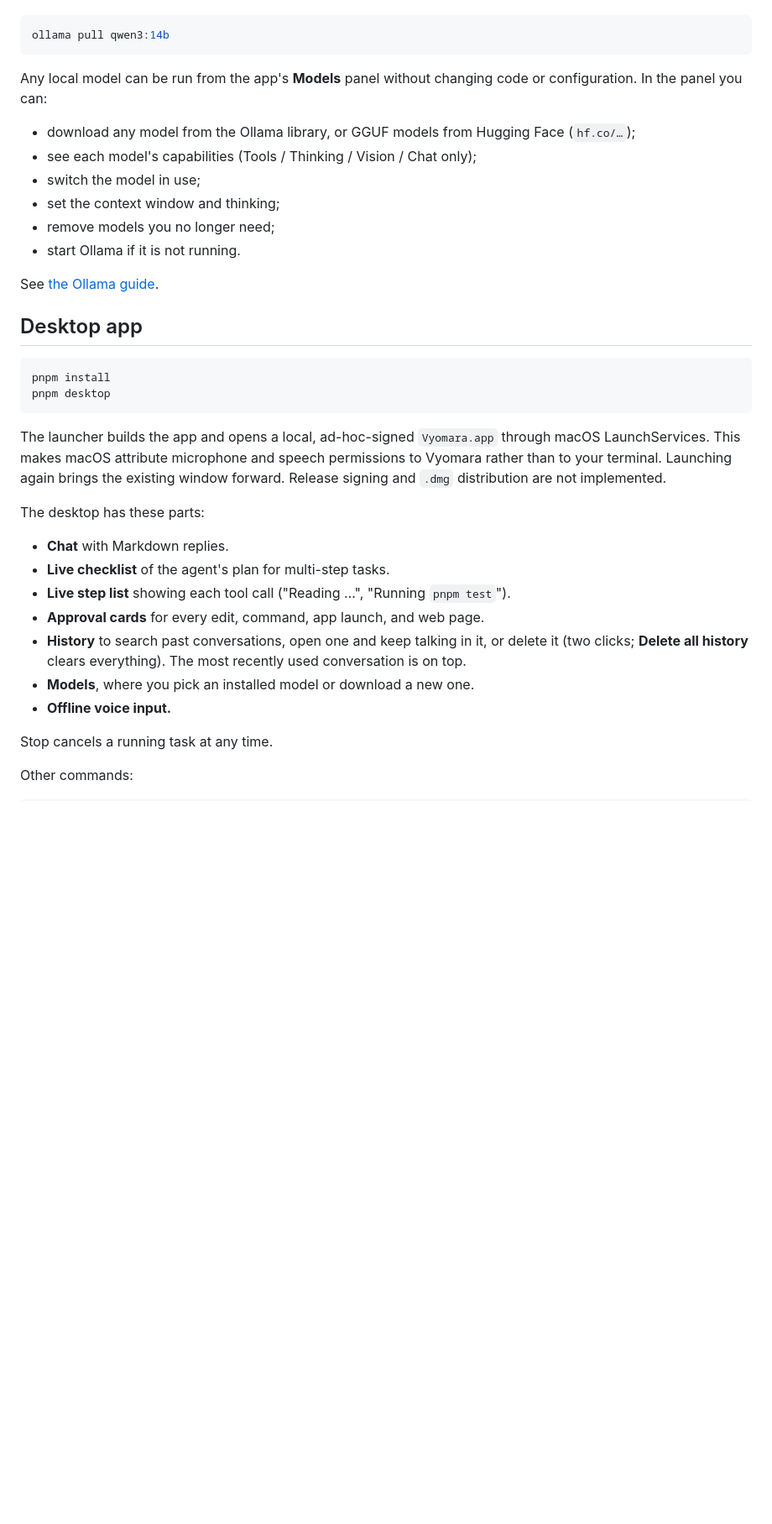
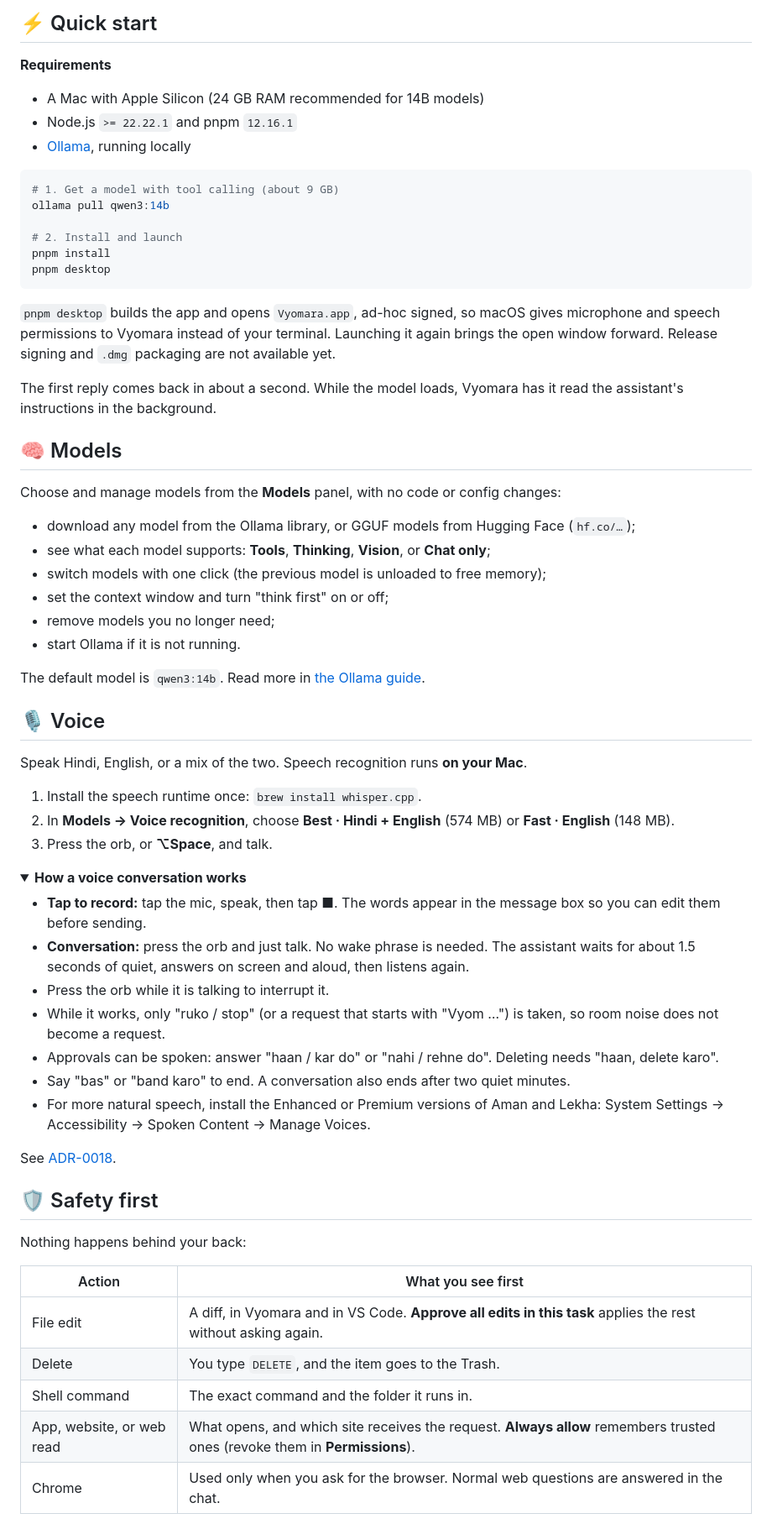
Before and after one commit to krnitish0608/Vyomara, a Markdown page: README.md, the part around one of its changes. Shown at 84% size. Drawn GitHub-style; folded sections open; blank space fills up the shorter version.

````diff
--- a/README.md
+++ b/README.md
@@ -57,43 +92,79 @@ results, so Vyom never claims work it did not do.
+## ⚡ Quick start
+
+**Requirements**
+
+- A Mac with Apple Silicon (24 GB RAM recommended for 14B models)
+- Node.js `>= 22.22.1` and pnpm `12.16.1`
+- [Ollama](https://ollama.com), running locally
 
 ```sh
+# 1. Get a model with tool calling (about 9 GB)
 ollama pull qwen3:14b
-```
 
-Any local model can be run from the app's **Models** panel without changing
-code or configuration. In the panel you can:
-
-- download any model from the Ollama library, or GGUF models from Hugging Face
-  (`hf.co/…`);
-- see each model's capabilities (Tools / Thinking / Vision / Chat only);
-- switch the model in use;
-- set the context window and thinking;
-- remove models you no longer need;
-- start Ollama if it is not running.
-
-See [the Ollama guide](./docs/ollama.md#running-any-local-model-from-the-app).
-
-## Desktop app
-
-```sh
+# 2. Install and launch
 pnpm install
 pnpm desktop
 ```
 
-The launcher builds the app and opens a local, ad-hoc-signed `Vyomara.app`
-through macOS LaunchServices. This makes macOS attribute microphone and speech
-permissions to Vyomara rather than to your terminal. Launching again brings the
-existing window forward. Release signing and `.dmg` distribution are not
-implemented.
+`pnpm desktop` builds the app and opens `Vyomara.app`, ad-hoc signed, so macOS
+gives microphone and speech permissions to Vyomara instead of your terminal.
+Launching it again brings the open window forward. Release signing and `.dmg`
+packaging are not available yet.
 
-The desktop has these parts:
-- **Chat** with Markdown replies.
-- **Live checklist** of the agent's plan for multi-step tasks.
-- **Live step list** showing each tool call ("Reading …", "Running `pnpm test`").
-- **Approval cards** for every edit, command, app launch, and web page.
-- **History** to search past conversations, open one and keep talking in it, or delete it (two clicks; **Delete all history** clears everything). The most recently used conversation is on top.
-- **Models**, where you pick an installed model or download a new one.
-- **Offline voice input.**
+The first reply comes back in about a second. While the model loads, Vyomara
+has it read the assistant's instructions in the background.
 
-Stop cancels a running task at any time.
+## 🧠 Models
 
-Other commands:
+Choose and manage models from the **Models** panel, with no code or config changes:
+
+- download any model from the Ollama library, or GGUF models from Hugging Face (`hf.co/…`);
+- see what each model supports: **Tools**, **Thinking**, **Vision**, or **Chat only**;
+- switch models with one click (the previous model is unloaded to free memory);
+- set the context window and turn "think first" on or off;
+- remove models you no longer need;
+- start Ollama if it is not running.
+
+The default model is `qwen3:14b`. Read more in [the Ollama guide](docs/ollama.md).
+
+## 🎙️ Voice
+
+Speak Hindi, English, or a mix of the two. Speech recognition runs **on your Mac**.
+
+1. Install the speech runtime once: `brew install whisper.cpp`.
+2. In **Models → Voice recognition**, choose **Best · Hindi + English** (574 MB) or **Fast · English** (148 MB).
+3. Press the orb, or **⌥Space**, and talk.
+
+<details>
+<summary><b>How a voice conversation works</b></summary>
+
+- **Tap to record:** tap the mic, speak, then tap ■. The words appear in the
+  message box so you can edit them before sending.
+- **Conversation:** press the orb and just talk. No wake phrase is needed.
+  The assistant waits for about 1.5 seconds of quiet, answers on screen and
+  aloud, then listens again.
+- Press the orb while it is talking to interrupt it.
+- While it works, only "ruko / stop" (or a request that starts with "Vyom …")
+  is taken, so room noise does not become a request.
+- Approvals can be spoken: answer "haan / kar do" or "nahi / rehne do".
+  Deleting needs "haan, delete karo".
+- Say "bas" or "band karo" to end. A conversation also ends after two quiet
+  minutes.
+- For more natural speech, install the Enhanced or Premium versions of Aman
+  and Lekha: System Settings → Accessibility → Spoken Content → Manage Voices.
+
+See [ADR-0018](docs/adr/0018-voice-wake-phrase-spoken-approvals.md).
+</details>
+
+## 🛡️ Safety first
+
+Nothing happens behind your back:
+
+| Action | What you see first |
+|---|---|
+| File edit | A diff, in Vyomara and in VS Code. **Approve all edits in this task** applies the rest without asking again. |
+| Delete | You type `DELETE`, and the item goes to the Trash. |
+| Shell command | The exact command and the folder it runs in. |
+| App, website, or web read | What opens, and which site receives the request. **Always allow** remembers trusted ones (revoke them in **Permissions**). |
+| Chrome | Used only when you ask for the browser. Normal web questions are answered in the chat. |
+
````
Also changed, not shown: other parts of README.md (+150 -186 lines), .github/pull_request_template.md (added, +14 -0 lines), SECURITY.md (added, +23 -0 lines), docs/assets/banner.png (added), docs/assets/screenshots/approval.png (added), docs/assets/screenshots/coding-answer.png (added), docs/assets/screenshots/home-models.png (added), docs/assets/screenshots/mini-vyom.png (added), 4 other files.
